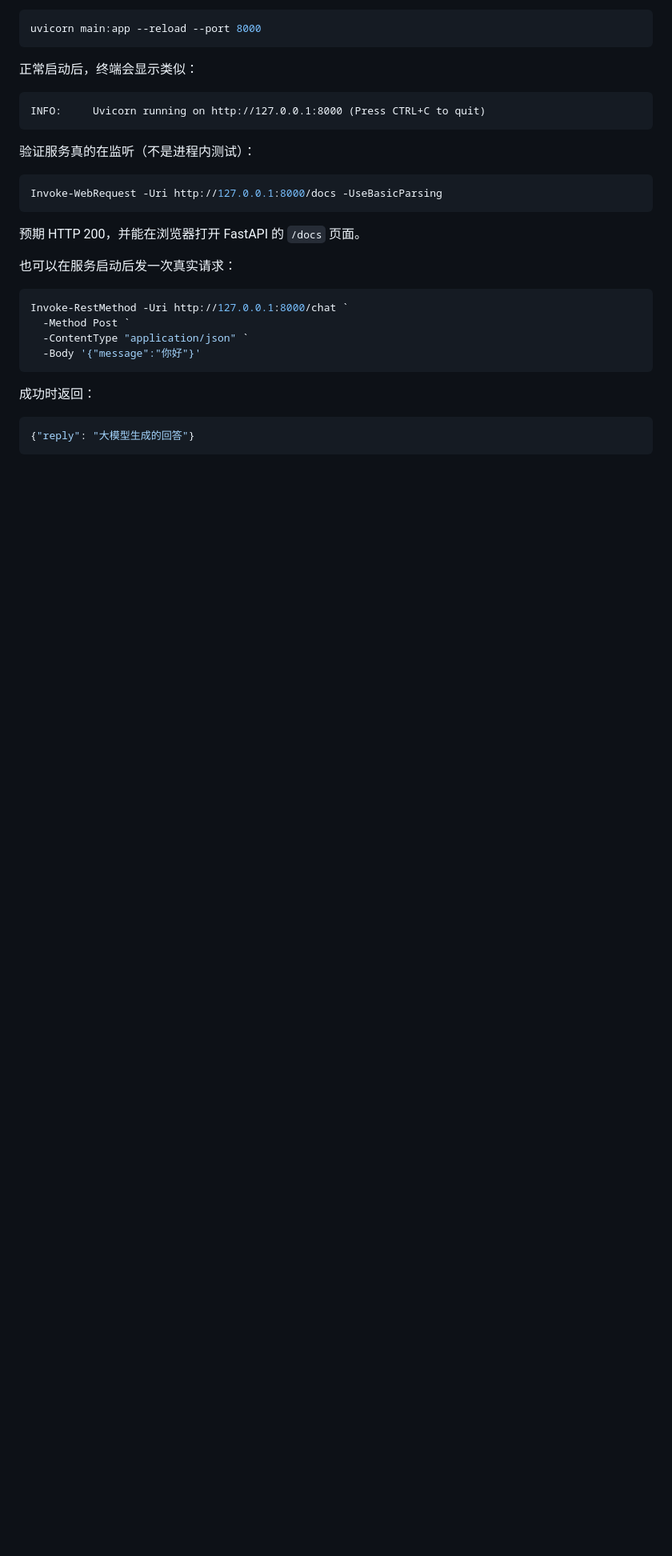
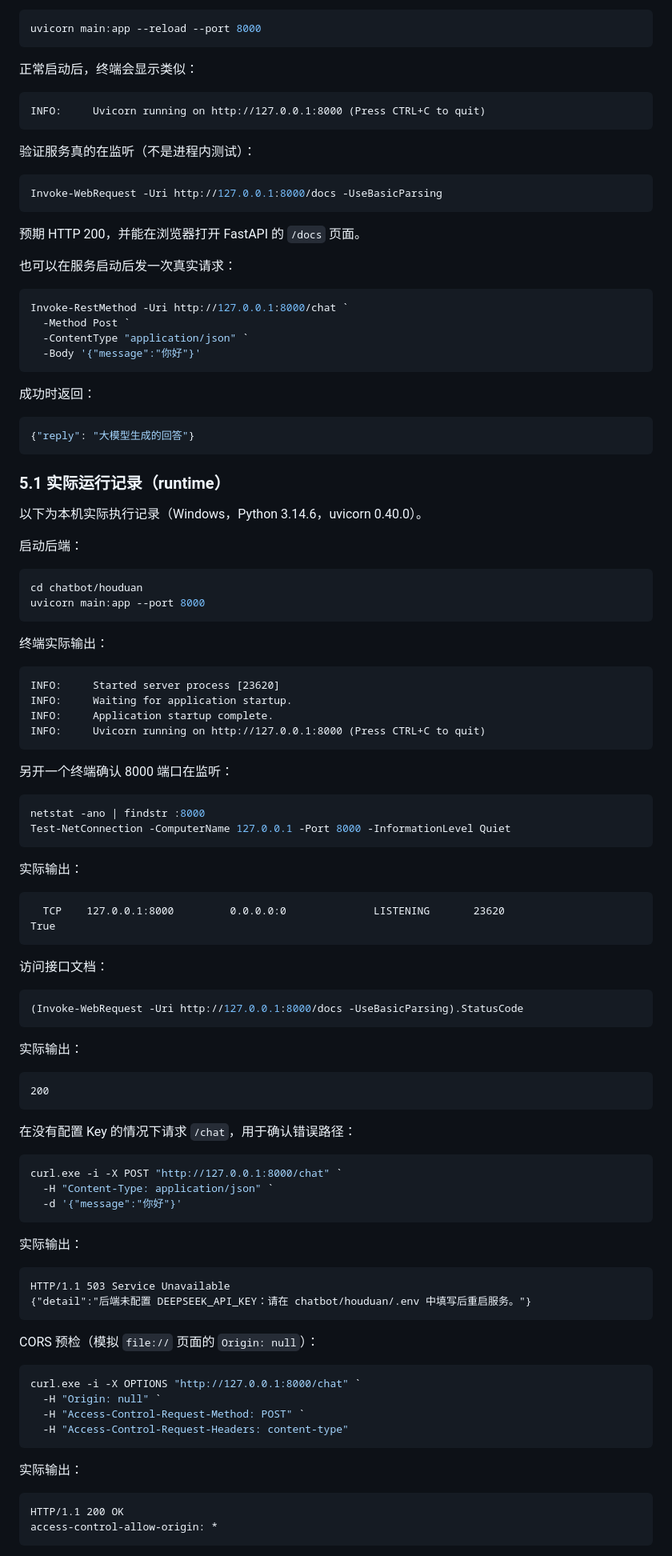
Before and after one commit to AAALittleChild/Child-the-best, a Markdown page: chatbot/REPRODUCE.md, the part around one of its changes. Shown at 80% size. Drawn GitHub-style; blank space fills up the shorter version.

````diff
--- a/chatbot/REPRODUCE.md
+++ b/chatbot/REPRODUCE.md
@@ -138,3 +141,80 @@ Invoke-RestMethod -Uri http://127.0.0.1:8000/chat `
 {"reply": "大模型生成的回答"}
 ```
 
+### 5.1 实际运行记录（runtime）
+
+以下为本机实际执行记录（Windows，Python 3.14.6，uvicorn 0.40.0）。
+
+启动后端：
+
+```powershell
+cd chatbot/houduan
+uvicorn main:app --port 8000
+```
+
+终端实际输出：
+
+```text
+INFO:     Started server process [23620]
+INFO:     Waiting for application startup.
+INFO:     Application startup complete.
+INFO:     Uvicorn running on http://127.0.0.1:8000 (Press CTRL+C to quit)
+```
+
+另开一个终端确认 8000 端口在监听：
+
+```powershell
+netstat -ano | findstr :8000
+Test-NetConnection -ComputerName 127.0.0.1 -Port 8000 -InformationLevel Quiet
+```
+
+实际输出：
+
+```text
+  TCP    127.0.0.1:8000         0.0.0.0:0              LISTENING       23620
+True
+```
+
+访问接口文档：
+
+```powershell
+(Invoke-WebRequest -Uri http://127.0.0.1:8000/docs -UseBasicParsing).StatusCode
+```
+
+实际输出：
+
+```text
+200
+```
+
+在没有配置 Key 的情况下请求 `/chat`，用于确认错误路径：
+
+```powershell
+curl.exe -i -X POST "http://127.0.0.1:8000/chat" `
+  -H "Content-Type: application/json" `
+  -d '{"message":"你好"}'
+```
+
+实际输出：
+
+```text
+HTTP/1.1 503 Service Unavailable
+{"detail":"后端未配置 DEEPSEEK_API_KEY：请在 chatbot/houduan/.env 中填写后重启服务。"}
+```
+
+CORS 预检（模拟 `file://` 页面的 `Origin: null`）：
+
+```powershell
+curl.exe -i -X OPTIONS "http://127.0.0.1:8000/chat" `
+  -H "Origin: null" `
+  -H "Access-Control-Request-Method: POST" `
+  -H "Access-Control-Request-Headers: content-type"
+```
+
+实际输出：
+
+```text
+HTTP/1.1 200 OK
+access-control-allow-origin: *
+```
+
````
Also changed, not shown: other parts of chatbot/REPRODUCE.md (+87 -0 lines).
